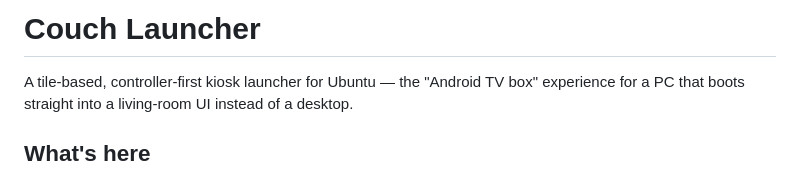
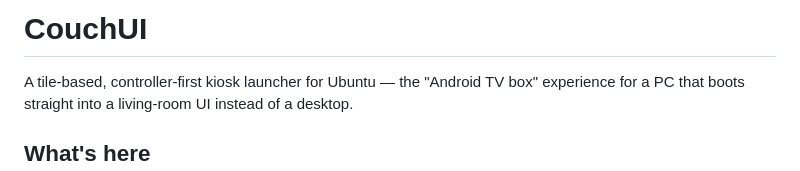
Before and after one commit to astrosFPS/CouchUi, a Markdown page: README.md, the part around the change. Drawn GitHub-style.

```diff
--- a/README.md
+++ b/README.md
@@ -1,4 +1,4 @@
-# Couch Launcher
+# CouchUI
 
 A tile-based, controller-first kiosk launcher for Ubuntu — the "Android TV
 box" experience for a PC that boots straight into a living-room UI instead of
```
